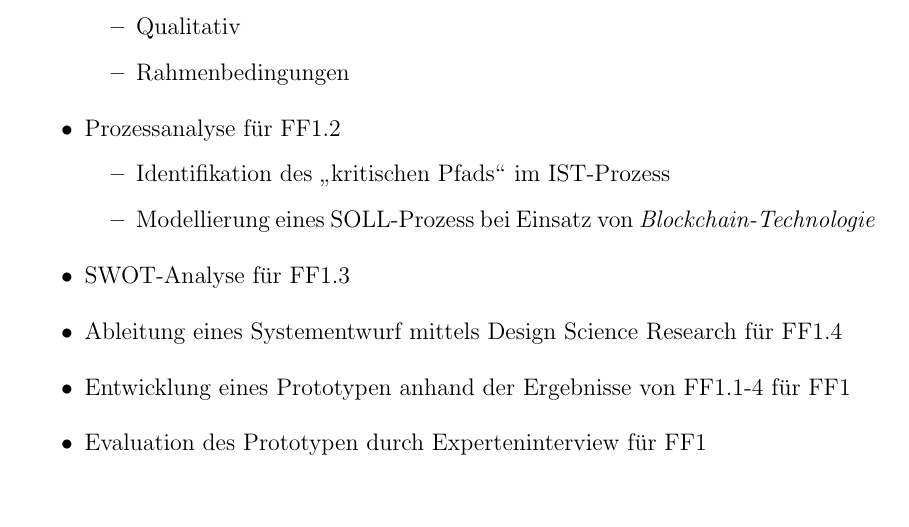
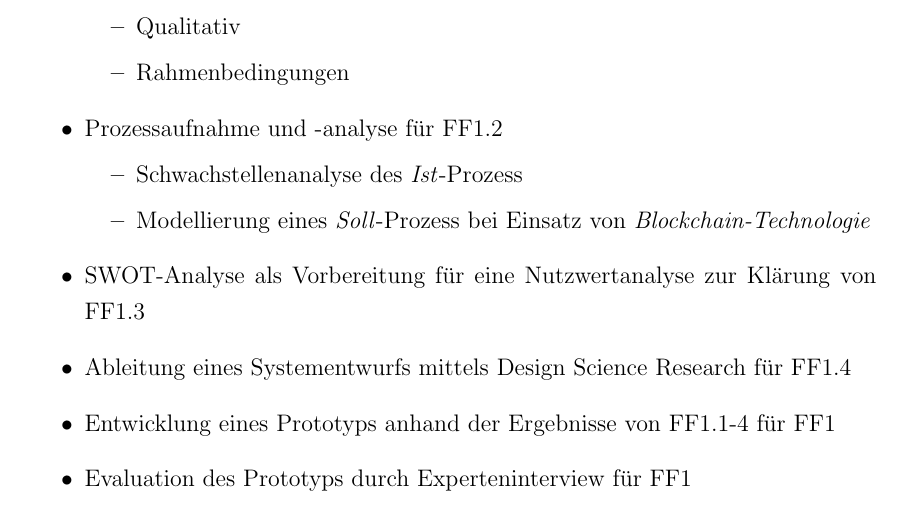
Before and after one commit to nimble-123/masterthesis, a LaTeX document (proposal/proposal.tex, which reads proposal/chapters/60_objectives.tex): part of page 8 of 11 before the commit and part of page 9 of 12 after it, cut so that both start at the same text, the shorter picture padded with empty space. Compiled offline with pdfLaTeX.

Commit message:
chore(objectives): move solution description from problem to objectives

```diff
--- a/proposal/chapters/60_objectives.tex
+++ b/proposal/chapters/60_objectives.tex
@@ -12,15 +16,15 @@ Konkret lassen sich hieraus folgende Ziele und erwartete Ergebnisstypen zu den j
     \item Qualitativ
     \item Rahmenbedingungen
   \end{itemize}
-  \item Prozessanalyse für FF1.2
+  \item Prozessaufnahme und -analyse für FF1.2
   \begin{itemize}
-    \item Identifikation des \glqq kritischen Pfads\grqq{} im IST-Prozess
-    \item Modellierung eines SOLL-Prozess bei Einsatz von \textit{Blockchain-Technologie}
+    \item Schwachstellenanalyse des \textit{Ist}-Prozess
+    \item Modellierung eines \textit{Soll}-Prozess bei Einsatz von \textit{Blockchain-Technologie}
   \end{itemize}
-  \item SWOT-Analyse für FF1.3
-  \item Ableitung eines Systementwurf mittels Design Science Research für FF1.4
-  \item Entwicklung eines Prototypen anhand der Ergebnisse von FF1.1-4 für FF1
-  \item Evaluation des Prototypen durch Experteninterview für FF1
+  \item SWOT-Analyse als Vorbereitung für eine Nutzwertanalyse zur Klärung von FF1.3
+  \item Ableitung eines Systementwurfs mittels Design Science Research für FF1.4
+  \item Entwicklung eines Prototyps anhand der Ergebnisse von FF1.1-4 für FF1
+  \item Evaluation des Prototyps durch Experteninterview für FF1
 \end{itemize}
 
 Der enstandene Prototyp soll beim Praxispartner Westfleisch SCE mbH als Entscheidungshilfe für eine zukünftige Innovationsstrategie zur Optimierung der Lieferkette dienen.
```
Also changed, not shown: proposal/chapters/40_problem.tex (+1 -5 lines), proposal/proposal.pdf, proposal/chapters/60_objectives.tex (8 more changed lines).
